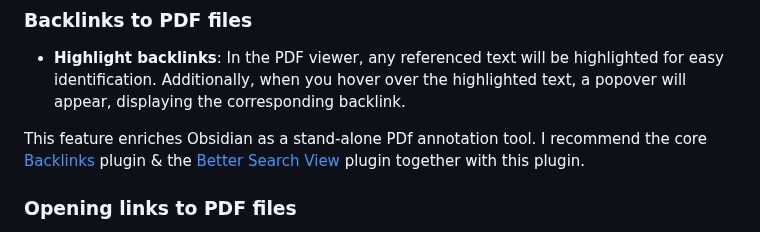
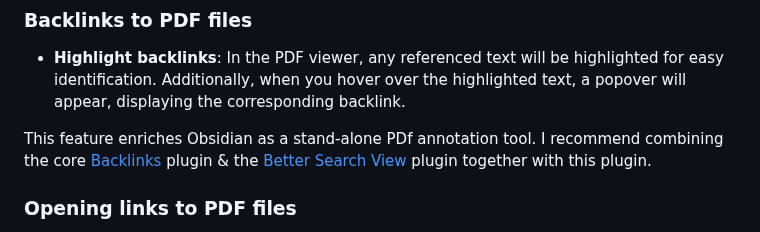
Before and after one commit to RyotaUshio/obsidian-pdf-plus, a Markdown page: README.md, the part around the change. Rendered like a GitHub page.

```diff
--- a/README.md
+++ b/README.md
@@ -11,7 +11,7 @@ Each feature can be toggled on and off in the plugin settings.
 
 - **Highlight backlinks**: In the PDF viewer, any referenced text will be highlighted for easy identification. Additionally, when you hover over the highlighted text, a popover will appear, displaying the corresponding backlink.
 
-This feature enriches Obsidian as a stand-alone PDf annotation tool. I recommend the core [Backlinks](https://help.obsidian.md/Plugins/Backlinks) plugin & the [Better Search View](https://github.com/ivan-lednev/better-search-views) plugin together with this plugin.
+This feature enriches Obsidian as a stand-alone PDf annotation tool. I recommend combining the core [Backlinks](https://help.obsidian.md/Plugins/Backlinks) plugin & the [Better Search View](https://github.com/ivan-lednev/better-search-views) plugin together with this plugin.
 
 ### Opening links to PDF files
 
```
